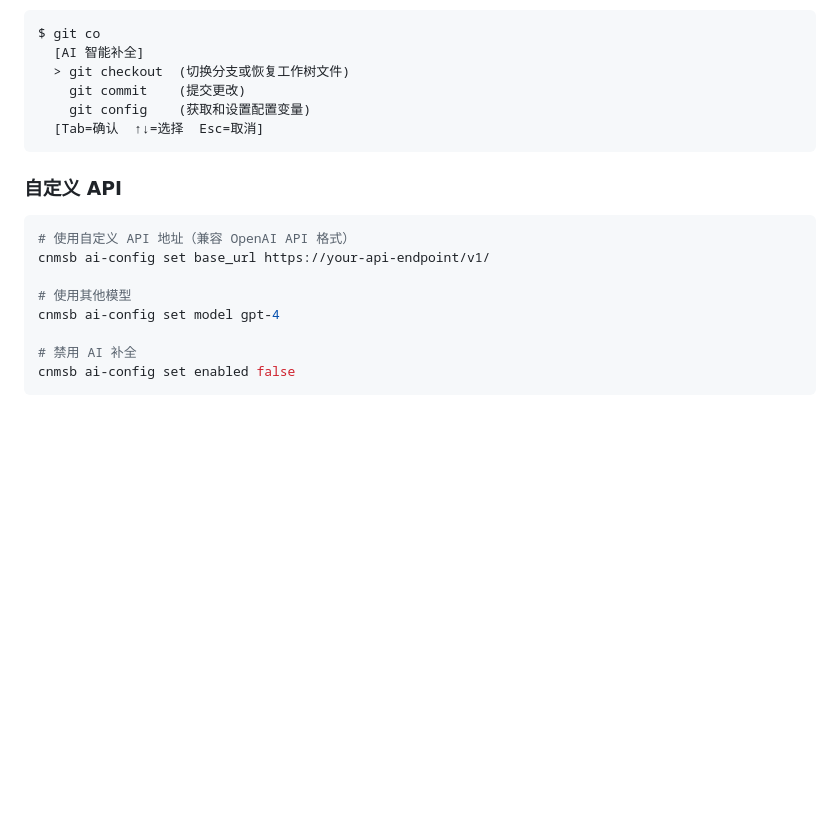
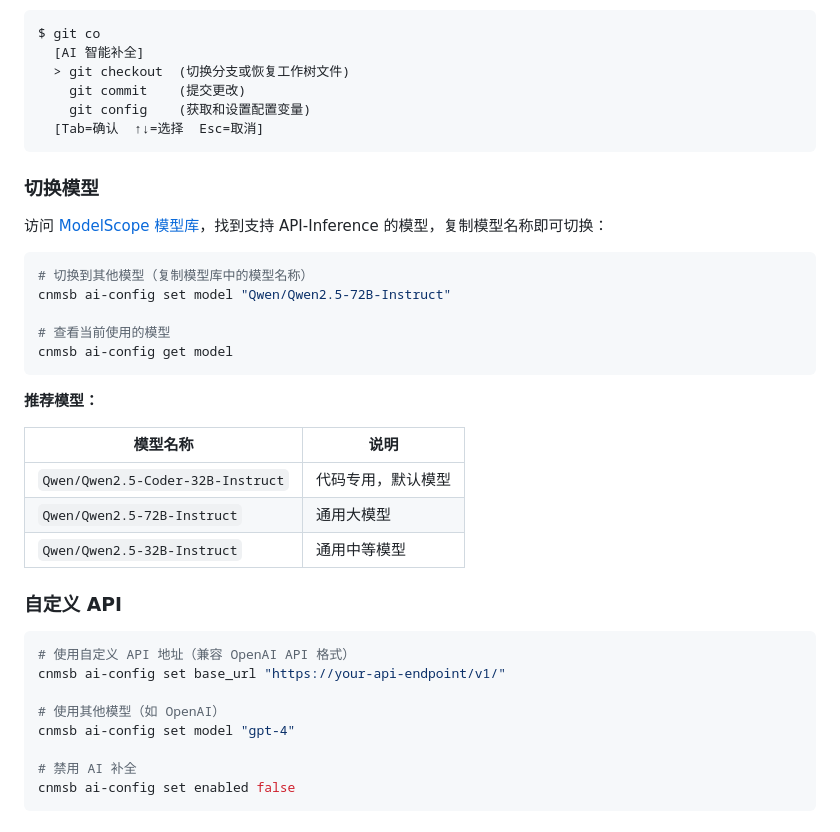
Before and after one commit to violettoolssite/cnmsb, a Markdown page: README.md, the part around the change. Rendered like a GitHub page; blank space fills up the shorter version.

Commit message:
docs: add model switching instructions

````diff
--- a/README.md
+++ b/README.md
@@ -520,14 +520,34 @@ $ git co
   [Tab=确认  ↑↓=选择  Esc=取消]
 ```
 
+### 切换模型
+
+访问 [ModelScope 模型库](https://modelscope.cn/models)，找到支持 API-Inference 的模型，复制模型名称即可切换：
+
+```bash
+# 切换到其他模型（复制模型库中的模型名称）
+cnmsb ai-config set model "Qwen/Qwen2.5-72B-Instruct"
+
+# 查看当前使用的模型
+cnmsb ai-config get model
+```
+
+**推荐模型：**
+
+| 模型名称 | 说明 |
+|----------|------|
+| `Qwen/Qwen2.5-Coder-32B-Instruct` | 代码专用，默认模型 |
+| `Qwen/Qwen2.5-72B-Instruct` | 通用大模型 |
+| `Qwen/Qwen2.5-32B-Instruct` | 通用中等模型 |
+
 ### 自定义 API
 
 ```bash
 # 使用自定义 API 地址（兼容 OpenAI API 格式）
-cnmsb ai-config set base_url https://your-api-endpoint/v1/
+cnmsb ai-config set base_url "https://your-api-endpoint/v1/"
 
-# 使用其他模型
-cnmsb ai-config set model gpt-4
+# 使用其他模型（如 OpenAI）
+cnmsb ai-config set model "gpt-4"
 
 # 禁用 AI 补全
 cnmsb ai-config set enabled false
````
